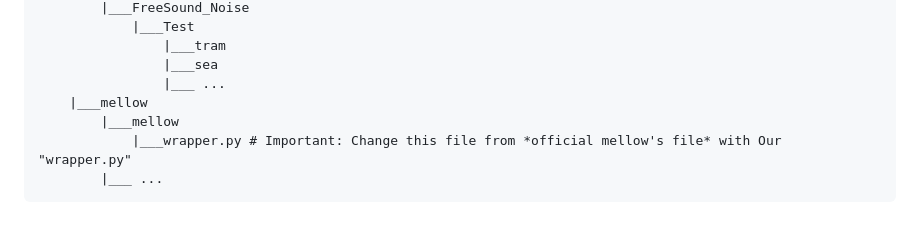
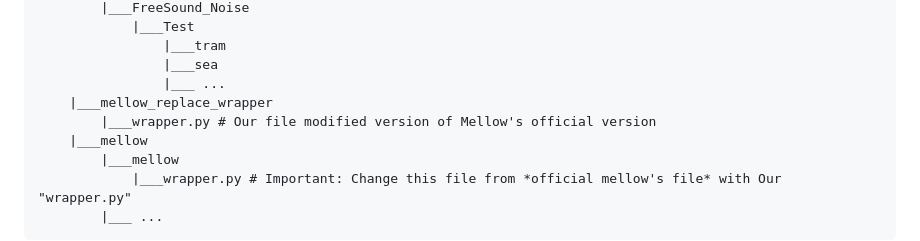
Before and after one commit to Snehitc/Reasoning-driven-SER, a Markdown page: README.md, the part around the change. Drawn GitHub-style; blank space fills up the shorter version.

```diff
--- a/README.md
+++ b/README.md
@@ -225,6 +225,8 @@ Rd-SER
                 |___tram
                 |___sea
                 |___ ...
+    |___mellow_replace_wrapper
+        |___wrapper.py # Our file modified version of Mellow's official version
     |___mellow
         |___mellow
             |___wrapper.py # Important: Change this file from *official mellow's file* with Our "wrapper.py"
```
